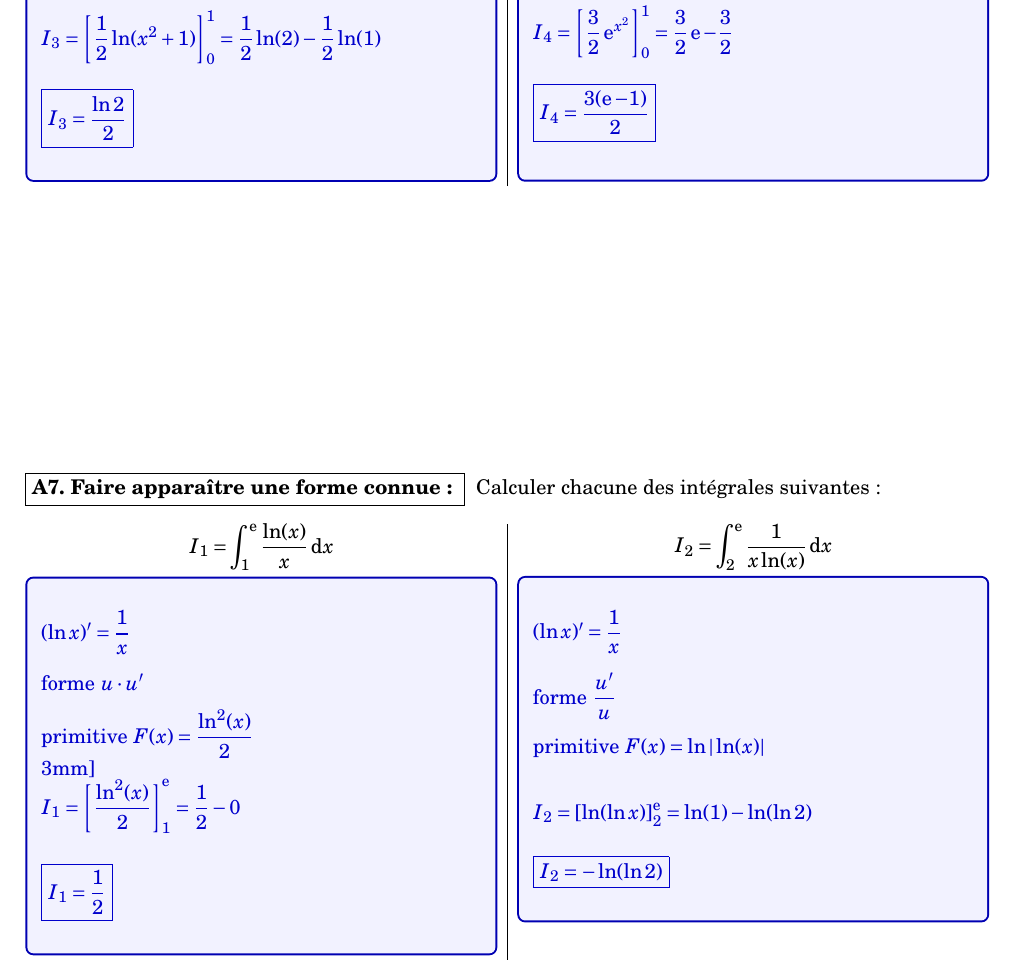
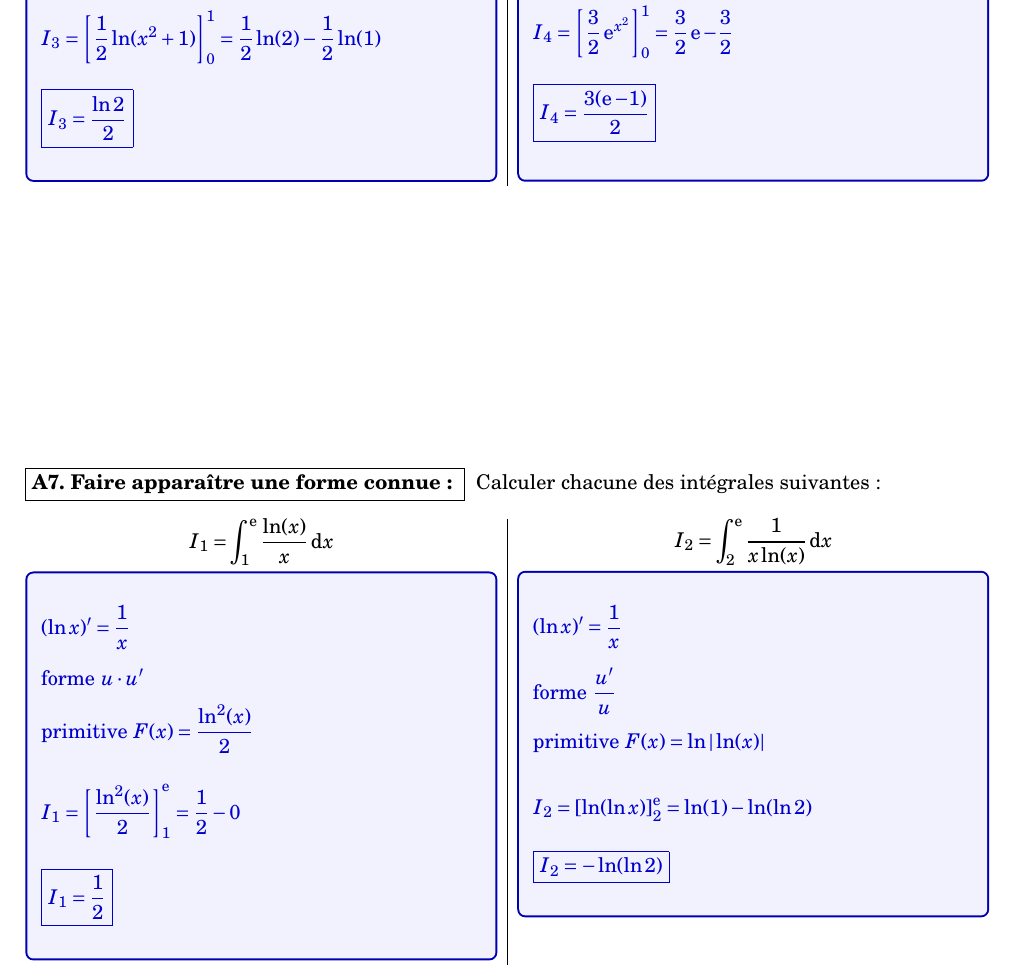
Before and after one commit to Offsidealex/COURS, a LaTeX document (BTS-Maths/05 - Primitives et intégrales/Cours prof.tex): part of page 6 of 17, cut so that both start at the same text. Compiled offline with LaTeX, dvips and Ghostscript.

Commit message:
Fix typo LaTeX : \\3mm] → \\[3mm] dans Cours prof ch.05

```diff
--- a/BTS-Maths/05 - Primitives et intégrales/Cours prof.tex
+++ b/BTS-Maths/05 - Primitives et intégrales/Cours prof.tex
@@ -573,7 +573,7 @@
 			\cor{\vspace{4mm}
 				$(\ln x)'=\dfrac{1}{x}$ \quad \\[3mm]
 				forme $u\cdot u'$ \\[3mm]
-			    primitive $F(x)=\dfrac{\ln^2(x)}{2}$\\3mm]
+			    primitive $F(x)=\dfrac{\ln^2(x)}{2}$\\[3mm]
 
 			$I_1=\left[\dfrac{\ln^2(x)}{2}\right]_1^{\e} = \dfrac{1}{2}-0$\\[5mm]
 			$\boxed{I_1=\dfrac{1}{2}}$
```
